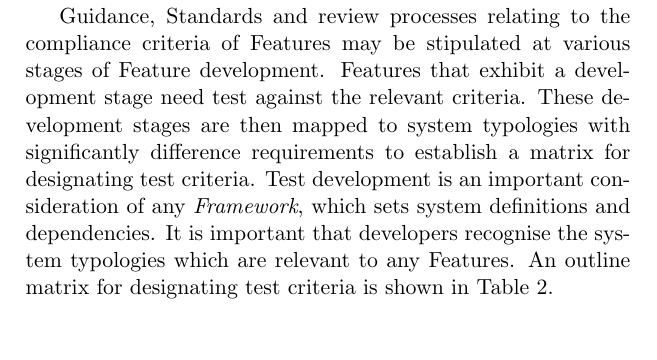
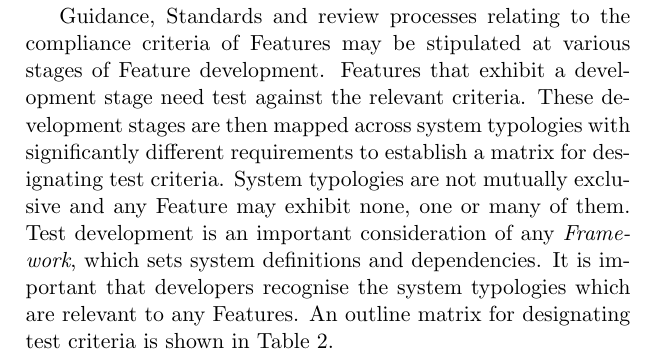
Before and after one commit to aidan-parkinson/digital-assurance, a LaTeX document (digitalAssurance.tex): part of page 32 of 49, cut so that both start at the same text, the shorter picture padded with empty space. Compiled offline with pdfLaTeX.

Commit message:
System typologies

```diff
--- a/digitalAssurance.tex
+++ b/digitalAssurance.tex
@@ -516,7 +516,8 @@ Developers need the ability to frequently test Features for compliance with inte
 
 Guidance, Standards and review processes relating to the compliance criteria of Features may be stipulated at various stages of Feature development.
 Features that exhibit a development stage need test against the relevant criteria.
-These development stages are then mapped to system typologies with significantly difference requirements to establish a matrix for designating test criteria.
+These development stages are then mapped across system typologies with significantly different requirements to establish a matrix for designating test criteria.
+System typologies are not mutually exclusive and any Feature may exhibit none, one or many of them.
 Test development is an important consideration of any \emph{Framework}, which sets system definitions and dependencies.
 It is important that developers recognise the system typologies which are relevant to any Features.
 An outline matrix for designating test criteria is shown in Table 2.
```
